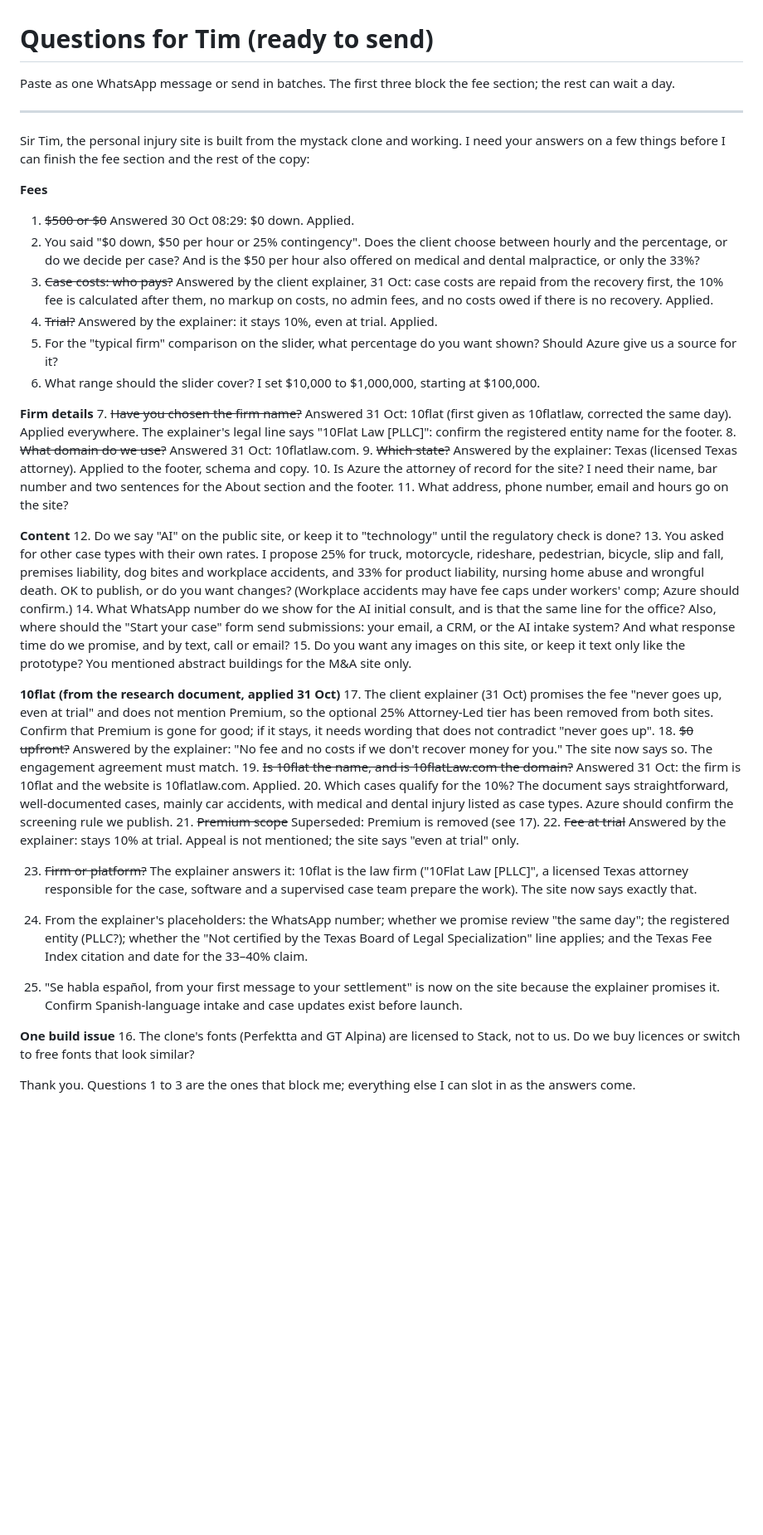
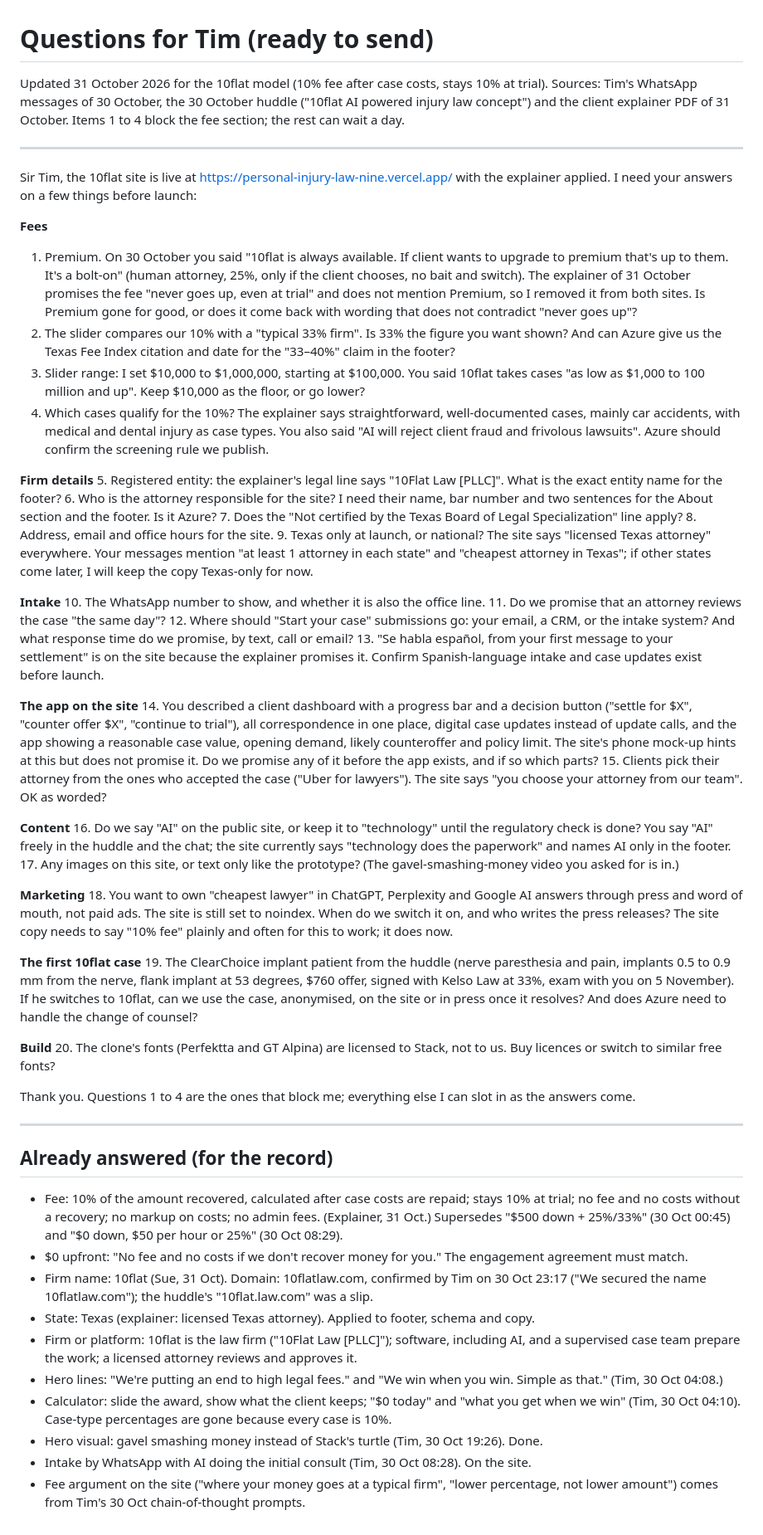
Before and after one commit to sue-mmjb/10flat, a Markdown page: content/QUESTIONS-FOR-TIM.md, the part around the change. Shown at 83% size. Rendered like a GitHub page; blank space fills up the shorter version.

Commit message:
Questions for Tim: rewrite for the 10flat model, add points from the 30 Oct huddle and WhatsApp chat
Co-Authored-By: Claude Fable 5.1 <noreply@anthropic.com>

```diff
--- a/content/QUESTIONS-FOR-TIM.md
+++ b/content/QUESTIONS-FOR-TIM.md
@@ -1,47 +1,60 @@
 # Questions for Tim (ready to send)
 
-Paste as one WhatsApp message or send in batches. The first three block the fee section; the rest can wait a day.
+Updated 31 October 2026 for the 10flat model (10% fee after case costs, stays 10% at trial). Sources: Tim's WhatsApp messages of 30 October, the 30 October huddle ("10flat AI powered injury law concept") and the client explainer PDF of 31 October. Items 1 to 4 block the fee section; the rest can wait a day.
 
 ---
 
-Sir Tim, the personal injury site is built from the mystack clone and working. I need your answers on a few things before I can finish the fee section and the rest of the copy:
+Sir Tim, the 10flat site is live at https://personal-injury-law-nine.vercel.app/ with the explainer applied. I need your answers on a few things before launch:
 
 **Fees**
-1. ~~$500 or $0~~ Answered 30 Oct 08:29: $0 down. Applied.
-2. You said "$0 down, $50 per hour or 25% contingency". Does the client choose between hourly and the percentage, or do we decide per case? And is the $50 per hour also offered on medical and dental malpractice, or only the 33%?
-3. ~~Case costs: who pays?~~ Answered by the client explainer, 31 Oct: case costs are repaid from the recovery first, the 10% fee is calculated after them, no markup on costs, no admin fees, and no costs owed if there is no recovery. Applied.
-4. ~~Trial?~~ Answered by the explainer: it stays 10%, even at trial. Applied.
-5. For the "typical firm" comparison on the slider, what percentage do you want shown? Should Azure give us a source for it?
-6. What range should the slider cover? I set $10,000 to $1,000,000, starting at $100,000.
+1. Premium. On 30 October you said "10flat is always available. If client wants to upgrade to premium that's up to them. It's a bolt-on" (human attorney, 25%, only if the client chooses, no bait and switch). The explainer of 31 October promises the fee "never goes up, even at trial" and does not mention Premium, so I removed it from both sites. Is Premium gone for good, or does it come back with wording that does not contradict "never goes up"?
+2. The slider compares our 10% with a "typical 33% firm". Is 33% the figure you want shown? And can Azure give us the Texas Fee Index citation and date for the "33–40%" claim in the footer?
+3. Slider range: I set $10,000 to $1,000,000, starting at $100,000. You said 10flat takes cases "as low as $1,000 to 100 million and up". Keep $10,000 as the floor, or go lower?
+4. Which cases qualify for the 10%? The explainer says straightforward, well-documented cases, mainly car accidents, with medical and dental injury as case types. You also said "AI will reject client fraud and frivolous lawsuits". Azure should confirm the screening rule we publish.
 
 **Firm details**
-7. ~~Have you chosen the firm name?~~ Answered 31 Oct: 10flat (first given as 10flatlaw, corrected the same day). Applied everywhere. The explainer's legal line says "10Flat Law [PLLC]": confirm the registered entity name for the footer.
-8. ~~What domain do we use?~~ Answered 31 Oct: 10flatlaw.com.
-9. ~~Which state?~~ Answered by the explainer: Texas (licensed Texas attorney). Applied to the footer, schema and copy.
-10. Is Azure the attorney of record for the site? I need their name, bar number and two sentences for the About section and the footer.
-11. What address, phone number, email and hours go on the site?
+5. Registered entity: the explainer's legal line says "10Flat Law [PLLC]". What is the exact entity name for the footer?
+6. Who is the attorney responsible for the site? I need their name, bar number and two sentences for the About section and the footer. Is it Azure?
+7. Does the "Not certified by the Texas Board of Legal Specialization" line apply?
+8. Address, email and office hours for the site.
+9. Texas only at launch, or national? The site says "licensed Texas attorney" everywhere. Your messages mention "at least 1 attorney in each state" and "cheapest attorney in Texas"; if other states come later, I will keep the copy Texas-only for now.
+
+**Intake**
+10. The WhatsApp number to show, and whether it is also the office line.
+11. Do we promise that an attorney reviews the case "the same day"?
+12. Where should "Start your case" submissions go: your email, a CRM, or the intake system? And what response time do we promise, by text, call or email?
+13. "Se habla español, from your first message to your settlement" is on the site because the explainer promises it. Confirm Spanish-language intake and case updates exist before launch.
+
+**The app on the site**
+14. You described a client dashboard with a progress bar and a decision button ("settle for $X", "counter offer $X", "continue to trial"), all correspondence in one place, digital case updates instead of update calls, and the app showing a reasonable case value, opening demand, likely counteroffer and policy limit. The site's phone mock-up hints at this but does not promise it. Do we promise any of it before the app exists, and if so which parts?
+15. Clients pick their attorney from the ones who accepted the case ("Uber for lawyers"). The site says "you choose your attorney from our team". OK as worded?
 
 **Content**
-12. Do we say "AI" on the public site, or keep it to "technology" until the regulatory check is done?
-13. You asked for other case types with their own rates. I propose 25% for truck, motorcycle, rideshare, pedestrian, bicycle, slip and fall, premises liability, dog bites and workplace accidents, and 33% for product liability, nursing home abuse and wrongful death. OK to publish, or do you want changes? (Workplace accidents may have fee caps under workers' comp; Azure should confirm.)
-14. What WhatsApp number do we show for the AI initial consult, and is that the same line for the office? Also, where should the "Start your case" form send submissions: your email, a CRM, or the AI intake system? And what response time do we promise, and by text, call or email?
-15. Do you want any images on this site, or keep it text only like the prototype? You mentioned abstract buildings for the M&A site only.
+16. Do we say "AI" on the public site, or keep it to "technology" until the regulatory check is done? You say "AI" freely in the huddle and the chat; the site currently says "technology does the paperwork" and names AI only in the footer.
+17. Any images on this site, or text only like the prototype? (The gavel-smashing-money video you asked for is in.)
 
-**10flat (from the research document, applied 31 Oct)**
-17. The client explainer (31 Oct) promises the fee "never goes up, even at trial" and does not mention Premium, so the optional 25% Attorney-Led tier has been removed from both sites. Confirm that Premium is gone for good; if it stays, it needs wording that does not contradict "never goes up".
-18. ~~$0 upfront?~~ Answered by the explainer: "No fee and no costs if we don't recover money for you." The site now says so. The engagement agreement must match.
-19. ~~Is 10flat the name, and is 10flatLaw.com the domain?~~ Answered 31 Oct: the firm is 10flat and the website is 10flatlaw.com. Applied.
-20. Which cases qualify for the 10%? The document says straightforward, well-documented cases, mainly car accidents, with medical and dental injury listed as case types. Azure should confirm the screening rule we publish.
-21. ~~Premium scope~~ Superseded: Premium is removed (see 17).
-22. ~~Fee at trial~~ Answered by the explainer: stays 10% at trial. Appeal is not mentioned; the site says "even at trial" only.
+**Marketing**
+18. You want to own "cheapest lawyer" in ChatGPT, Perplexity and Google AI answers through press and word of mouth, not paid ads. The site is still set to noindex. When do we switch it on, and who writes the press releases? The site copy needs to say "10% fee" plainly and often for this to work; it does now.
 
-23. ~~Firm or platform?~~ The explainer answers it: 10flat is the law firm ("10Flat Law [PLLC]", a licensed Texas attorney responsible for the case, software and a supervised case team prepare the work). The site now says exactly that.
+**The first 10flat case**
+19. The ClearChoice implant patient from the huddle (nerve paresthesia and pain, implants 0.5 to 0.9 mm from the nerve, flank implant at 53 degrees, $760 offer, signed with Kelso Law at 33%, exam with you on 5 November). If he switches to 10flat, can we use the case, anonymised, on the site or in press once it resolves? And does Azure need to handle the change of counsel?
 
-24. From the explainer's placeholders: the WhatsApp number; whether we promise review "the same day"; the registered entity (PLLC?); whether the "Not certified by the Texas Board of Legal Specialization" line applies; and the Texas Fee Index citation and date for the 33–40% claim.
+**Build**
+20. The clone's fonts (Perfektta and GT Alpina) are licensed to Stack, not to us. Buy licences or switch to similar free fonts?
 
-25. "Se habla español, from your first message to your settlement" is now on the site because the explainer promises it. Confirm Spanish-language intake and case updates exist before launch.
+Thank you. Questions 1 to 4 are the ones that block me; everything else I can slot in as the answers come.
 
-**One build issue**
-16. The clone's fonts (Perfektta and GT Alpina) are licensed to Stack, not to us. Do we buy licences or switch to free fonts that look similar?
+---
 
-Thank you. Questions 1 to 3 are the ones that block me; everything else I can slot in as the answers come.
+## Already answered (for the record)
+
+- Fee: 10% of the amount recovered, calculated after case costs are repaid; stays 10% at trial; no fee and no costs without a recovery; no markup on costs; no admin fees. (Explainer, 31 Oct.) Supersedes "$500 down + 25%/33%" (30 Oct 00:45) and "$0 down, $50 per hour or 25%" (30 Oct 08:29).
+- $0 upfront: "No fee and no costs if we don't recover money for you." The engagement agreement must match.
+- Firm name: 10flat (Sue, 31 Oct). Domain: 10flatlaw.com, confirmed by Tim on 30 Oct 23:17 ("We secured the name 10flatlaw.com"); the huddle's "10flat.law.com" was a slip.
+- State: Texas (explainer: licensed Texas attorney). Applied to footer, schema and copy.
+- Firm or platform: 10flat is the law firm ("10Flat Law [PLLC]"); software, including AI, and a supervised case team prepare the work; a licensed attorney reviews and approves it.
+- Hero lines: "We're putting an end to high legal fees." and "We win when you win. Simple as that." (Tim, 30 Oct 04:08.)
+- Calculator: slide the award, show what the client keeps; "$0 today" and "what you get when we win" (Tim, 30 Oct 04:10). Case-type percentages are gone because every case is 10%.
+- Hero visual: gavel smashing money instead of Stack's turtle (Tim, 30 Oct 19:26). Done.
+- Intake by WhatsApp with AI doing the initial consult (Tim, 30 Oct 08:28). On the site.
+- Fee argument on the site ("where your money goes at a typical firm", "lower percentage, not lower amount") comes from Tim's 30 Oct chain-of-thought prompts.
```
